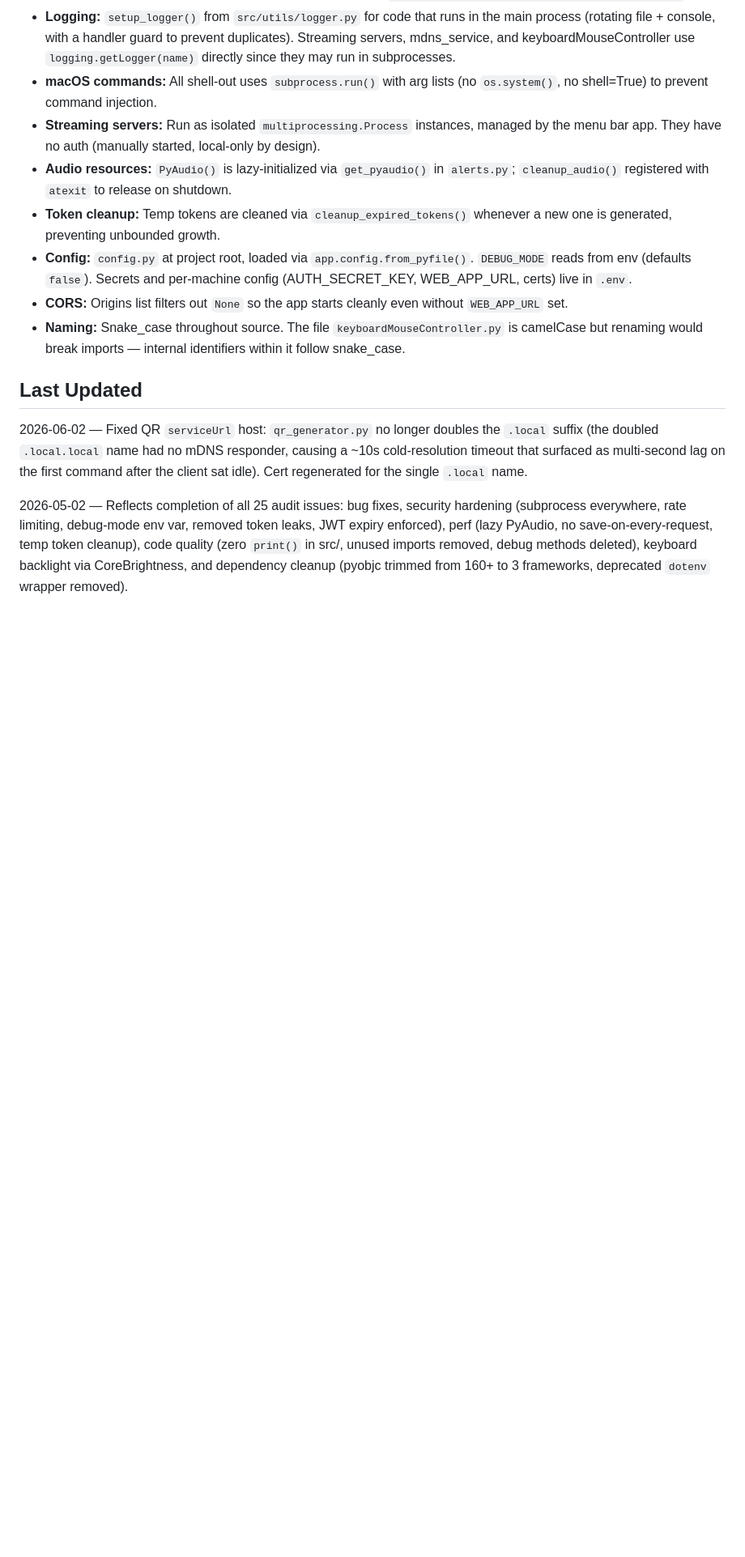
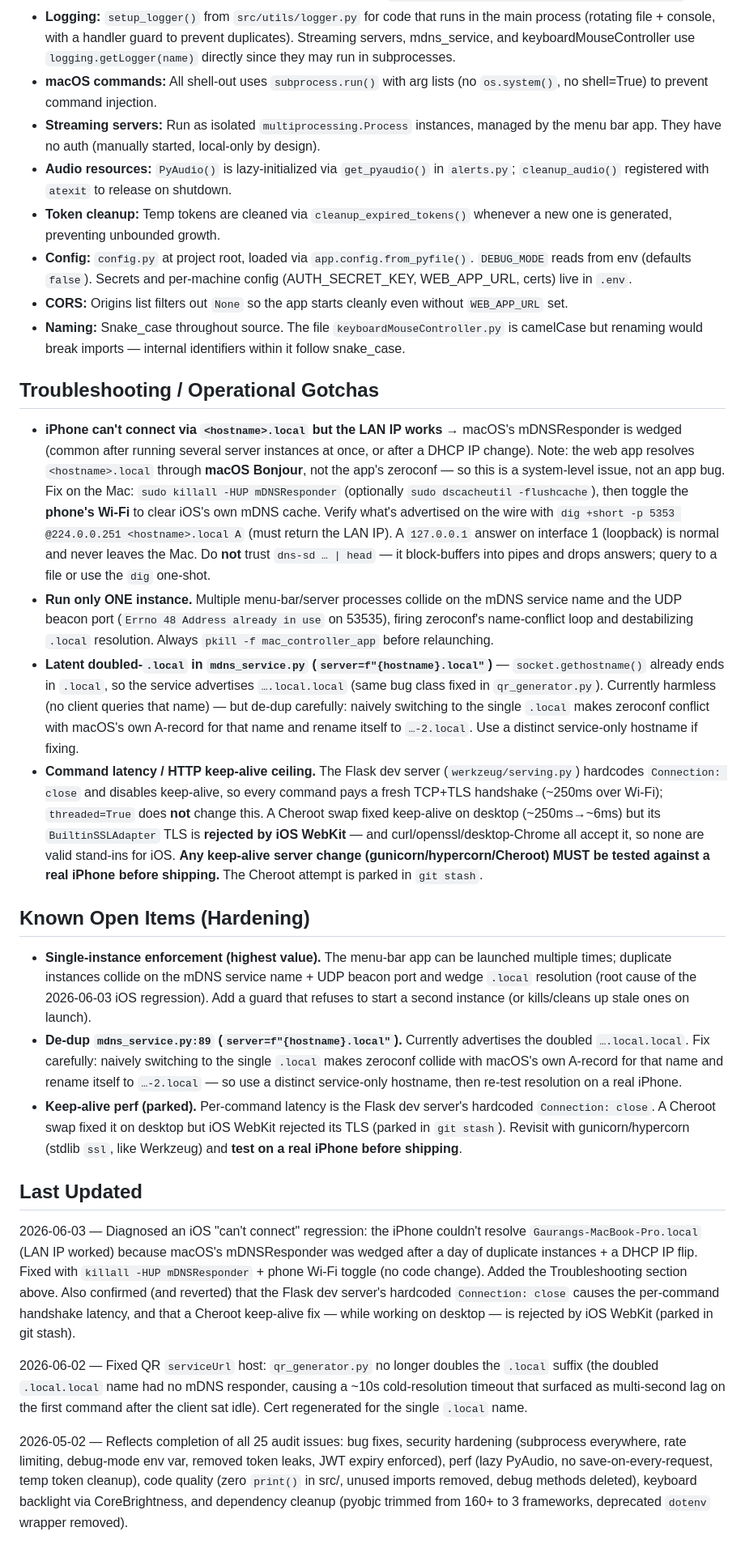
Before and after one commit to GaurangNandaniya/mac_controller, a Markdown page: CODEBASE_MAP.md, the part around the change. Shown at 81% size. GitHub-like rendering; blank space fills up the shorter version.

Commit message:
docs: add mDNS/keep-alive troubleshooting + open hardening items
Capture non-obvious failure modes surfaced while debugging an iOS
"can't connect" regression:
- iOS resolves <hostname>.local via macOS Bonjour (not the app's
  zeroconf); a wedged mDNSResponder (from duplicate instances / DHCP IP
  flips) breaks the phone while the LAN IP still works. Remedy:
  killall -HUP mDNSResponder + phone Wi-Fi toggle.
- Run only one instance (duplicates cause the mDNS name-conflict storm).
- Latent doubled-.local in mdns_service.py:89, with the de-dup caveat.
- Keep-alive latency ceiling: dev server hardcodes Connection: close;
  Cheroot fixes it on desktop but iOS WebKit rejects its TLS (parked in
  stash). Any server swap must be tested on a real iPhone.

Also records these as Known Open Items (single-instance enforcement,
mdns_service de-dup, keep-alive perf).

Co-Authored-By: Claude Opus 4.8 <noreply@anthropic.com>

```diff
--- a/CODEBASE_MAP.md
+++ b/CODEBASE_MAP.md
@@ -80,7 +80,20 @@ run.py (standalone entry point — legacy, duplicates mDNS logic)
 - **CORS:** Origins list filters out `None` so the app starts cleanly even without `WEB_APP_URL` set.
 - **Naming:** Snake_case throughout source. The file `keyboardMouseController.py` is camelCase but renaming would break imports — internal identifiers within it follow snake_case.
 
+## Troubleshooting / Operational Gotchas
+- **iPhone can't connect via `<hostname>.local` but the LAN IP works** → macOS's mDNSResponder is wedged (common after running several server instances at once, or after a DHCP IP change). Note: the web app resolves `<hostname>.local` through **macOS Bonjour**, not the app's zeroconf — so this is a system-level issue, not an app bug. Fix on the Mac: `sudo killall -HUP mDNSResponder` (optionally `sudo dscacheutil -flushcache`), then toggle the **phone's Wi-Fi** to clear iOS's own mDNS cache. Verify what's advertised on the wire with `dig +short -p 5353 @224.0.0.251 <hostname>.local A` (must return the LAN IP). A `127.0.0.1` answer on interface 1 (loopback) is normal and never leaves the Mac. Do **not** trust `dns-sd … | head` — it block-buffers into pipes and drops answers; query to a file or use the `dig` one-shot.
+- **Run only ONE instance.** Multiple menu-bar/server processes collide on the mDNS service name and the UDP beacon port (`Errno 48 Address already in use` on 53535), firing zeroconf's name-conflict loop and destabilizing `.local` resolution. Always `pkill -f mac_controller_app` before relaunching.
+- **Latent doubled-`.local` in `mdns_service.py` (`server=f"{hostname}.local"`)** — `socket.gethostname()` already ends in `.local`, so the service advertises `….local.local` (same bug class fixed in `qr_generator.py`). Currently harmless (no client queries that name) — but de-dup carefully: naively switching to the single `.local` makes zeroconf conflict with macOS's own A-record for that name and rename itself to `…-2.local`. Use a distinct service-only hostname if fixing.
+- **Command latency / HTTP keep-alive ceiling.** The Flask dev server (`werkzeug/serving.py`) hardcodes `Connection: close` and disables keep-alive, so every command pays a fresh TCP+TLS handshake (~250ms over Wi-Fi); `threaded=True` does **not** change this. A Cheroot swap fixed keep-alive on desktop (~250ms→~6ms) but its `BuiltinSSLAdapter` TLS is **rejected by iOS WebKit** — and curl/openssl/desktop-Chrome all accept it, so none are valid stand-ins for iOS. **Any keep-alive server change (gunicorn/hypercorn/Cheroot) MUST be tested against a real iPhone before shipping.** The Cheroot attempt is parked in `git stash`.
+
+## Known Open Items (Hardening)
+- **Single-instance enforcement (highest value).** The menu-bar app can be launched multiple times; duplicate instances collide on the mDNS service name + UDP beacon port and wedge `.local` resolution (root cause of the 2026-06-03 iOS regression). Add a guard that refuses to start a second instance (or kills/cleans up stale ones on launch).
+- **De-dup `mdns_service.py:89` (`server=f"{hostname}.local"`).** Currently advertises the doubled `….local.local`. Fix carefully: naively switching to the single `.local` makes zeroconf collide with macOS's own A-record for that name and rename itself to `…-2.local` — so use a distinct service-only hostname, then re-test resolution on a real iPhone.
+- **Keep-alive perf (parked).** Per-command latency is the Flask dev server's hardcoded `Connection: close`. A Cheroot swap fixed it on desktop but iOS WebKit rejected its TLS (parked in `git stash`). Revisit with gunicorn/hypercorn (stdlib `ssl`, like Werkzeug) and **test on a real iPhone before shipping**.
+
 ## Last Updated
+2026-06-03 — Diagnosed an iOS "can't connect" regression: the iPhone couldn't resolve `Gaurangs-MacBook-Pro.local` (LAN IP worked) because macOS's mDNSResponder was wedged after a day of duplicate instances + a DHCP IP flip. Fixed with `killall -HUP mDNSResponder` + phone Wi-Fi toggle (no code change). Added the Troubleshooting section above. Also confirmed (and reverted) that the Flask dev server's hardcoded `Connection: close` causes the per-command handshake latency, and that a Cheroot keep-alive fix — while working on desktop — is rejected by iOS WebKit (parked in git stash).
+
 2026-06-02 — Fixed QR `serviceUrl` host: `qr_generator.py` no longer doubles the `.local` suffix (the doubled `.local.local` name had no mDNS responder, causing a ~10s cold-resolution timeout that surfaced as multi-second lag on the first command after the client sat idle). Cert regenerated for the single `.local` name.
 
 2026-05-02 — Reflects completion of all 25 audit issues: bug fixes, security hardening (subprocess everywhere, rate limiting, debug-mode env var, removed token leaks, JWT expiry enforced), perf (lazy PyAudio, no save-on-every-request, temp token cleanup), code quality (zero `print()` in src/, unused imports removed, debug methods deleted), keyboard backlight via CoreBrightness, and dependency cleanup (pyobjc trimmed from 160+ to 3 frameworks, deprecated `dotenv` wrapper removed).
```
